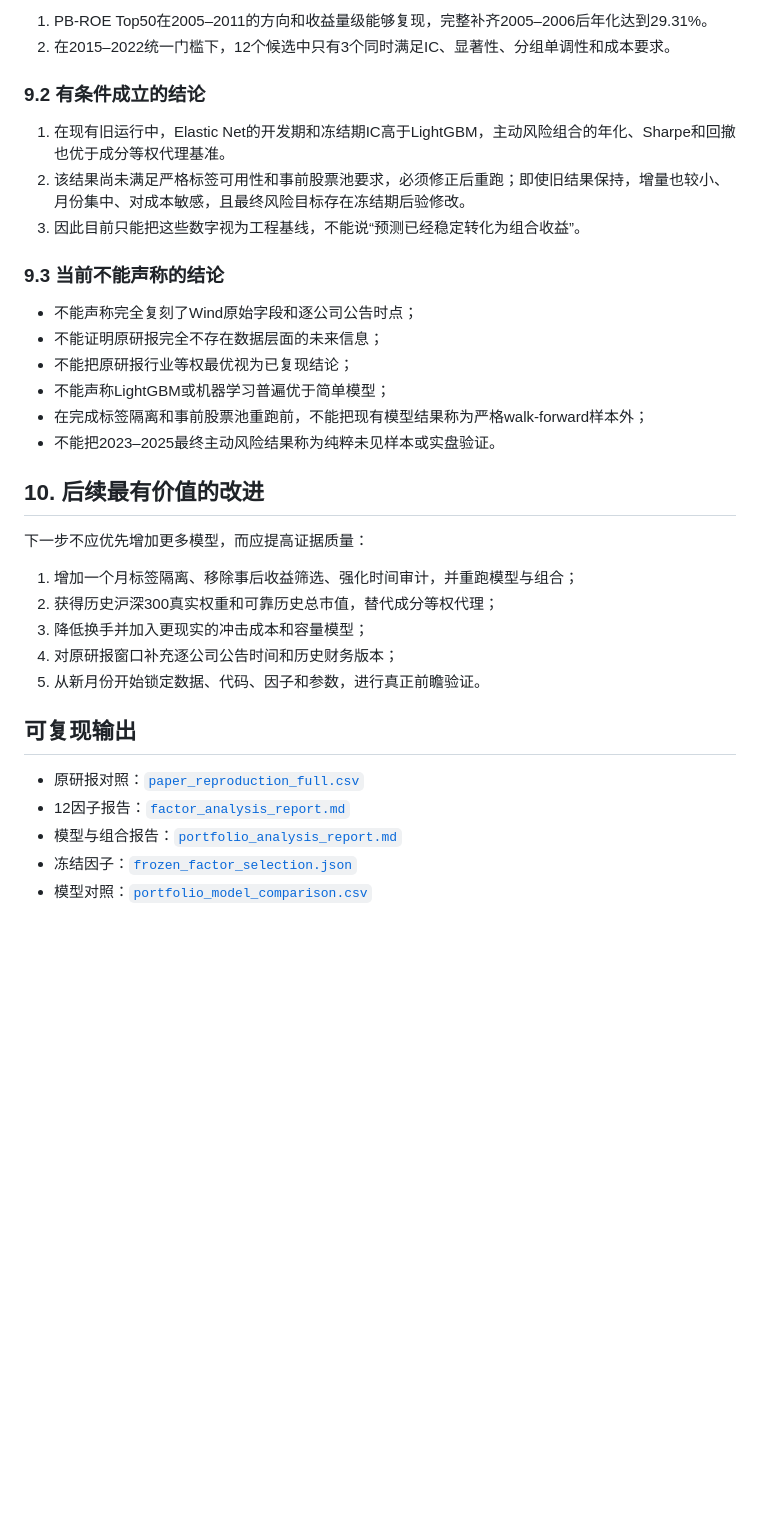
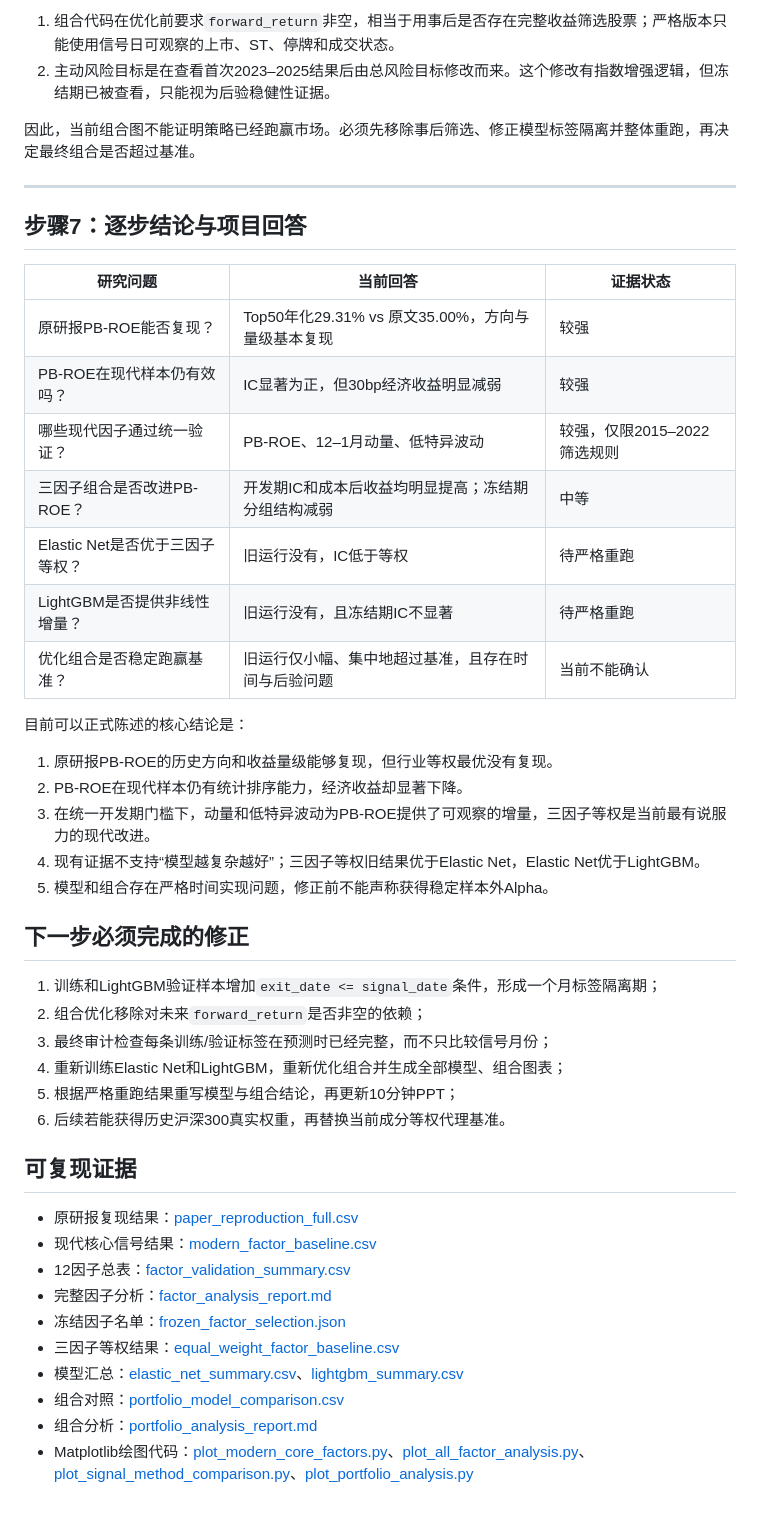
Before and after one commit to yeyeyuan23/factor-research, a Markdown page: docs/final_research_report.md, the part around one of its changes. GitHub-like rendering; blank space fills up the shorter version.

```diff
--- a/docs/final_research_report.md
+++ b/docs/final_research_report.md
@@ -298,36 +321,49 @@ LightGBM在完整60个月窗口中使用较早48个月拟合、最近12个月验
 
-1. PB-ROE Top50在2005–2011的方向和收益量级能够复现，完整补齐2005–2006后年化达到29.31%。
-2. 在2015–2022统一门槛下，12个候选中只有3个同时满足IC、显著性、分组单调性和成本要求。
+1. 组合代码在优化前要求`forward_return`非空，相当于用事后是否存在完整收益筛选股票；严格版本只能使用信号日可观察的上市、ST、停牌和成交状态。
+2. 主动风险目标是在查看首次2023–2025结果后由总风险目标修改而来。这个修改有指数增强逻辑，但冻结期已被查看，只能视为后验稳健性证据。
 
-### 9.2 有条件成立的结论
+因此，当前组合图不能证明策略已经跑赢市场。必须先移除事后筛选、修正模型标签隔离并整体重跑，再决定最终组合是否超过基准。
 
-1. 在现有旧运行中，Elastic Net的开发期和冻结期IC高于LightGBM，主动风险组合的年化、Sharpe和回撤也优于成分等权代理基准。
-2. 该结果尚未满足严格标签可用性和事前股票池要求，必须修正后重跑；即使旧结果保持，增量也较小、月份集中、对成本敏感，且最终风险目标存在冻结期后验修改。
-3. 因此目前只能把这些数字视为工程基线，不能说“预测已经稳定转化为组合收益”。
+---
 
-### 9.3 当前不能声称的结论
+## 步骤7：逐步结论与项目回答
 
-- 不能声称完全复刻了Wind原始字段和逐公司公告时点；
-- 不能证明原研报完全不存在数据层面的未来信息；
-- 不能把原研报行业等权最优视为已复现结论；
-- 不能声称LightGBM或机器学习普遍优于简单模型；
-- 在完成标签隔离和事前股票池重跑前，不能把现有模型结果称为严格walk-forward样本外；
-- 不能把2023–2025最终主动风险结果称为纯粹未见样本或实盘验证。
+| 研究问题 | 当前回答 | 证据状态 |
+|---|---|---|
+| 原研报PB-ROE能否复现？ | Top50年化29.31% vs 原文35.00%，方向与量级基本复现 | 较强 |
+| PB-ROE在现代样本仍有效吗？ | IC显著为正，但30bp经济收益明显减弱 | 较强 |
+| 哪些现代因子通过统一验证？ | PB-ROE、12–1月动量、低特异波动 | 较强，仅限2015–2022筛选规则 |
+| 三因子组合是否改进PB-ROE？ | 开发期IC和成本后收益均明显提高；冻结期分组结构减弱 | 中等 |
+| Elastic Net是否优于三因子等权？ | 旧运行没有，IC低于等权 | 待严格重跑 |
+| LightGBM是否提供非线性增量？ | 旧运行没有，且冻结期IC不显著 | 待严格重跑 |
+| 优化组合是否稳定跑赢基准？ | 旧运行仅小幅、集中地超过基准，且存在时间与后验问题 | 当前不能确认 |
 
-## 10. 后续最有价值的改进
+目前可以正式陈述的核心结论是：
 
-下一步不应优先增加更多模型，而应提高证据质量：
+1. 原研报PB-ROE的历史方向和收益量级能够复现，但行业等权最优没有复现。
+2. PB-ROE在现代样本仍有统计排序能力，经济收益却显著下降。
+3. 在统一开发期门槛下，动量和低特异波动为PB-ROE提供了可观察的增量，三因子等权是当前最有说服力的现代改进。
+4. 现有证据不支持“模型越复杂越好”；三因子等权旧结果优于Elastic Net，Elastic Net优于LightGBM。
+5. 模型和组合存在严格时间实现问题，修正前不能声称获得稳定样本外Alpha。
 
-1. 增加一个月标签隔离、移除事后收益筛选、强化时间审计，并重跑模型与组合；
-2. 获得历史沪深300真实权重和可靠历史总市值，替代成分等权代理；
-3. 降低换手并加入更现实的冲击成本和容量模型；
-4. 对原研报窗口补充逐公司公告时间和历史财务版本；
-5. 从新月份开始锁定数据、代码、因子和参数，进行真正前瞻验证。
+## 下一步必须完成的修正
 
-## 可复现输出
+1. 训练和LightGBM验证样本增加`exit_date <= signal_date`条件，形成一个月标签隔离期；
+2. 组合优化移除对未来`forward_return`是否非空的依赖；
+3. 最终审计检查每条训练/验证标签在预测时已经完整，而不只比较信号月份；
+4. 重新训练Elastic Net和LightGBM，重新优化组合并生成全部模型、组合图表；
+5. 根据严格重跑结果重写模型与组合结论，再更新10分钟PPT；
+6. 后续若能获得历史沪深300真实权重，再替换当前成分等权代理基准。
 
-- 原研报对照：[`paper_reproduction_full.csv`](results/paper_reproduction_full.csv)
-- 12因子报告：[`factor_analysis_report.md`](factor_analysis_report.md)
-- 模型与组合报告：[`portfolio_analysis_report.md`](portfolio_analysis_report.md)
-- 冻结因子：[`frozen_factor_selection.json`](results/frozen_factor_selection.json)
-- 模型对照：[`portfolio_model_comparison.csv`](results/portfolio_model_comparison.csv)
+## 可复现证据
+
+- 原研报复现结果：[paper_reproduction_full.csv](results/paper_reproduction_full.csv)
+- 现代核心信号结果：[modern_factor_baseline.csv](results/modern_factor_baseline.csv)
+- 12因子总表：[factor_validation_summary.csv](results/factor_validation_summary.csv)
+- 完整因子分析：[factor_analysis_report.md](factor_analysis_report.md)
+- 冻结因子名单：[frozen_factor_selection.json](results/frozen_factor_selection.json)
+- 三因子等权结果：[equal_weight_factor_baseline.csv](results/equal_weight_factor_baseline.csv)
+- 模型汇总：[elastic_net_summary.csv](results/elastic_net_summary.csv)、[lightgbm_summary.csv](results/lightgbm_summary.csv)
+- 组合对照：[portfolio_model_comparison.csv](results/portfolio_model_comparison.csv)
+- 组合分析：[portfolio_analysis_report.md](portfolio_analysis_report.md)
+- Matplotlib绘图代码：[plot_modern_core_factors.py](../scripts/plot_modern_core_factors.py)、[plot_all_factor_analysis.py](../scripts/plot_all_factor_analysis.py)、[plot_signal_method_comparison.py](../scripts/plot_signal_method_comparison.py)、[plot_portfolio_analysis.py](../scripts/plot_portfolio_analysis.py)
```
Also changed, not shown: other parts of docs/final_research_report.md (+243 -220 lines), docs/results/figures/modern-core-factor-ic.png (added), docs/results/figures/modern-core-factor-quantiles.png (added), docs/results/figures/signal-method-ic-comparison.png (added), 3 other files.
